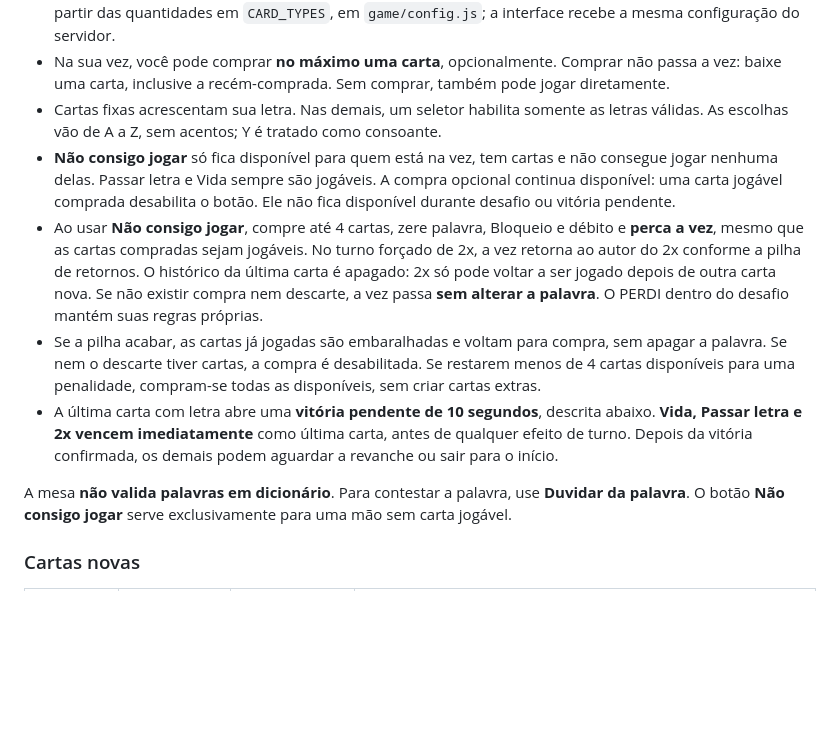
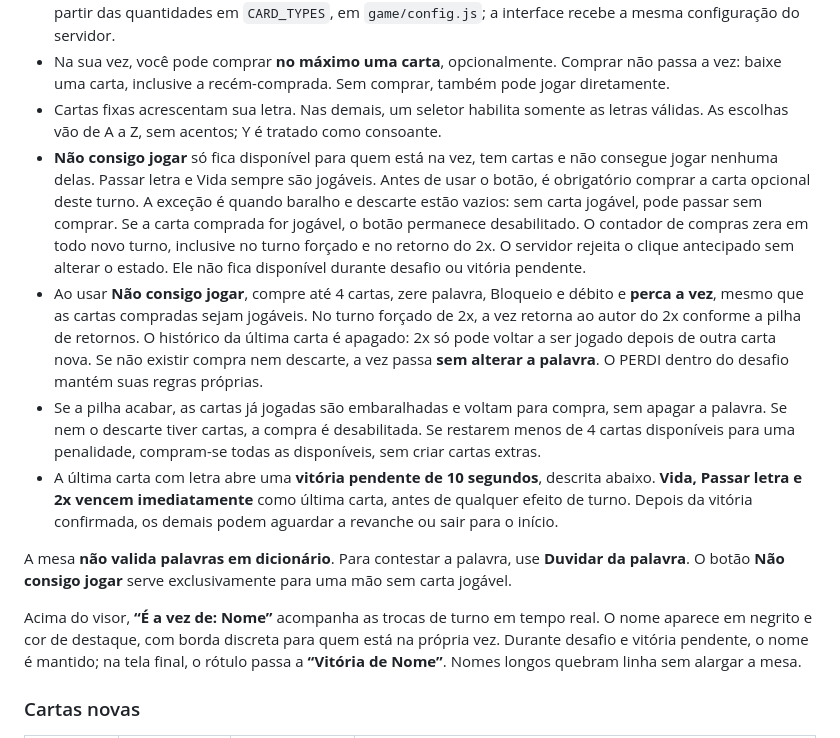
Before and after one commit to felipeferreiramarques90-web/capiletras-v2, a Markdown page: README.md, the part around the change. GitHub-like rendering; blank space fills up the shorter version.

Commit message:
Documenta compra prévia e identificação da vez na mesa

```diff
--- a/README.md
+++ b/README.md
@@ -36,12 +36,14 @@ O front-end é estático: recarregue o navegador após editá-lo. Não há etapa
 - O mínimo de cartas iniciais é 3. O máximo é `floor((tamanhoDoBaralho - reservaDeCompra) / jogadores)`. A reserva padrão é 1: são até **41 cartas para 2 jogadores** ou **10 para 8**. O tamanho do baralho é calculado a partir das quantidades em `CARD_TYPES`, em `game/config.js`; a interface recebe a mesma configuração do servidor.
 - Na sua vez, você pode comprar **no máximo uma carta**, opcionalmente. Comprar não passa a vez: baixe uma carta, inclusive a recém-comprada. Sem comprar, também pode jogar diretamente.
 - Cartas fixas acrescentam sua letra. Nas demais, um seletor habilita somente as letras válidas. As escolhas vão de A a Z, sem acentos; Y é tratado como consoante.
-- **Não consigo jogar** só fica disponível para quem está na vez, tem cartas e não consegue jogar nenhuma delas. Passar letra e Vida sempre são jogáveis. A compra opcional continua disponível: uma carta jogável comprada desabilita o botão. Ele não fica disponível durante desafio ou vitória pendente.
+- **Não consigo jogar** só fica disponível para quem está na vez, tem cartas e não consegue jogar nenhuma delas. Passar letra e Vida sempre são jogáveis. Antes de usar o botão, é obrigatório comprar a carta opcional deste turno. A exceção é quando baralho e descarte estão vazios: sem carta jogável, pode passar sem comprar. Se a carta comprada for jogável, o botão permanece desabilitado. O contador de compras zera em todo novo turno, inclusive no turno forçado e no retorno do 2x. O servidor rejeita o clique antecipado sem alterar o estado. Ele não fica disponível durante desafio ou vitória pendente.
 - Ao usar **Não consigo jogar**, compre até 4 cartas, zere palavra, Bloqueio e débito e **perca a vez**, mesmo que as cartas compradas sejam jogáveis. No turno forçado de 2x, a vez retorna ao autor do 2x conforme a pilha de retornos. O histórico da última carta é apagado: 2x só pode voltar a ser jogado depois de outra carta nova. Se não existir compra nem descarte, a vez passa **sem alterar a palavra**. O PERDI dentro do desafio mantém suas regras próprias.
 - Se a pilha acabar, as cartas já jogadas são embaralhadas e voltam para compra, sem apagar a palavra. Se nem o descarte tiver cartas, a compra é desabilitada. Se restarem menos de 4 cartas disponíveis para uma penalidade, compram-se todas as disponíveis, sem criar cartas extras.
 - A última carta com letra abre uma **vitória pendente de 10 segundos**, descrita abaixo. **Vida, Passar letra e 2x vencem imediatamente** como última carta, antes de qualquer efeito de turno. Depois da vitória confirmada, os demais podem aguardar a revanche ou sair para o início.
 
 A mesa **não valida palavras em dicionário**. Para contestar a palavra, use **Duvidar da palavra**. O botão **Não consigo jogar** serve exclusivamente para uma mão sem carta jogável.
+
+Acima do visor, **“É a vez de: Nome”** acompanha as trocas de turno em tempo real. O nome aparece em negrito e cor de destaque, com borda discreta para quem está na própria vez. Durante desafio e vitória pendente, o nome é mantido; na tela final, o rótulo passa a **“Vitória de Nome”**. Nomes longos quebram linha sem alargar a mesa.
 
 ### Cartas novas
 
```
